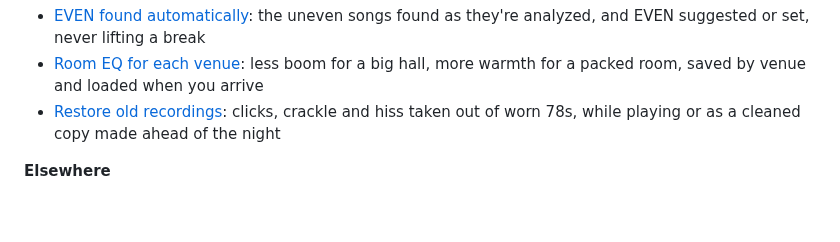
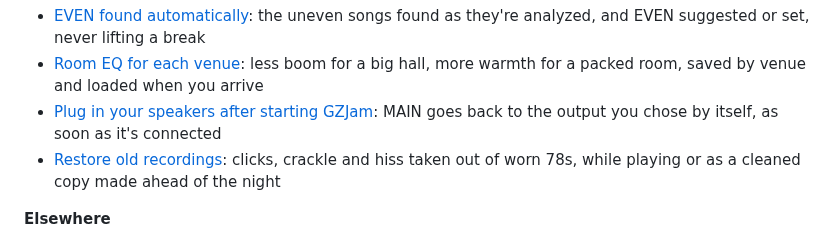
Before and after one commit to GemZombie/GZJam, a Markdown page: ROADMAP.md, the part around the change. Rendered like a GitHub page; blank space fills up the shorter version.

Commit message:
Roadmap: MAIN goes back to the saved output when it's plugged in (#338)

```diff
--- a/ROADMAP.md
+++ b/ROADMAP.md
@@ -249,6 +249,8 @@ to one you'd use.
   as they're analyzed, and EVEN suggested or set, never lifting a break
 - [Room EQ for each venue](https://github.com/GemZombie/GZJam/issues/272): less boom for a big hall,
   more warmth for a packed room, saved by venue and loaded when you arrive
+- [Plug in your speakers after starting GZJam](https://github.com/GemZombie/GZJam/issues/338): MAIN
+  goes back to the output you chose by itself, as soon as it's connected
 - [Restore old recordings](https://github.com/GemZombie/GZJam/issues/275): clicks, crackle and hiss
   taken out of worn 78s, while playing or as a cleaned copy made ahead of the night
 
```
